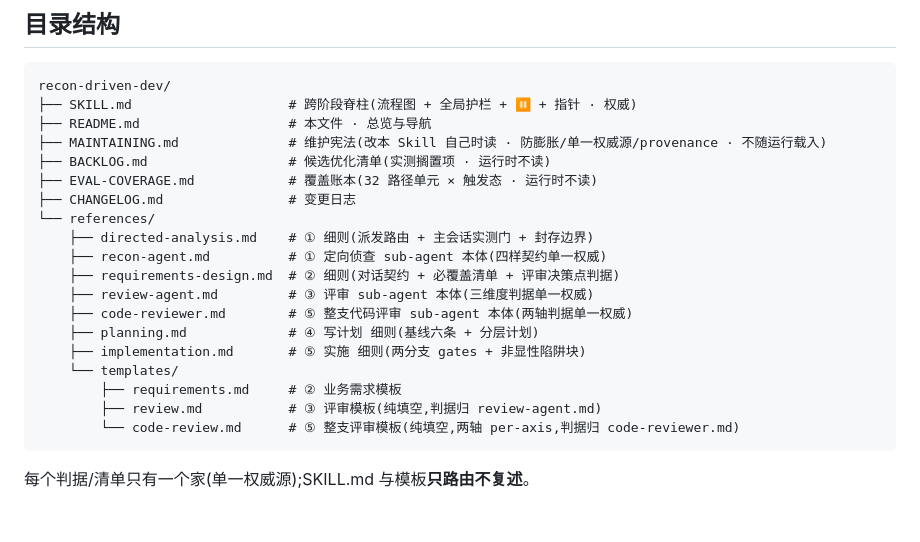
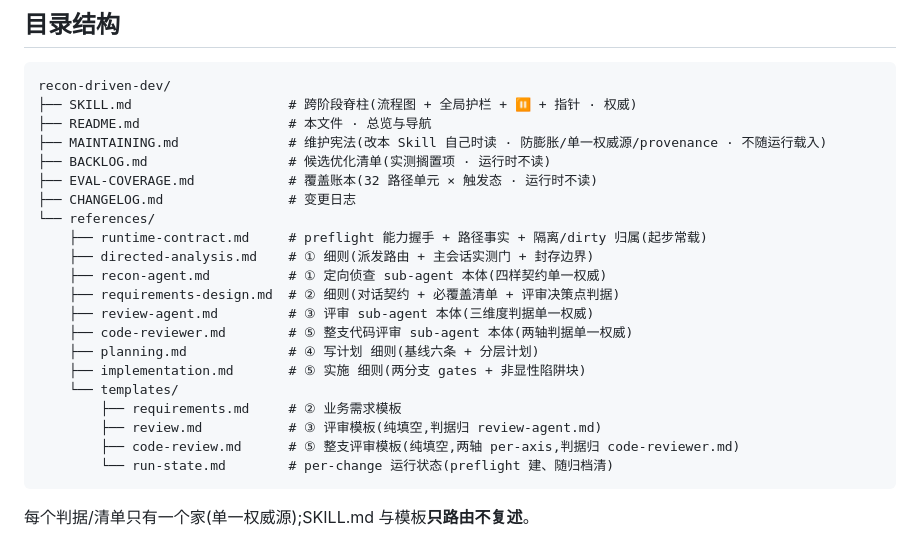
Before and after one commit to LljForge/skill-forge, a Markdown page: skills/recon-driven-dev/README.md, the part around the change. Drawn GitHub-style; blank space fills up the shorter version.

````diff
--- a/skills/recon-driven-dev/README.md
+++ b/skills/recon-driven-dev/README.md
@@ -42,6 +42,7 @@ recon-driven-dev/
 ├── EVAL-COVERAGE.md            # 覆盖账本(32 路径单元 × 触发态 · 运行时不读)
 ├── CHANGELOG.md                # 变更日志
 └── references/
+    ├── runtime-contract.md     # preflight 能力握手 + 路径事实 + 隔离/dirty 归属(起步常载)
     ├── directed-analysis.md    # ① 细则(派发路由 + 主会话实测门 + 封存边界)
     ├── recon-agent.md          # ① 定向侦查 sub-agent 本体(四样契约单一权威)
     ├── requirements-design.md  # ② 细则(对话契约 + 必覆盖清单 + 评审决策点判据)
@@ -52,7 +53,8 @@ recon-driven-dev/
     └── templates/
         ├── requirements.md     # ② 业务需求模板
         ├── review.md           # ③ 评审模板(纯填空,判据归 review-agent.md)
-        └── code-review.md      # ⑤ 整支评审模板(纯填空,两轴 per-axis,判据归 code-reviewer.md)
+        ├── code-review.md      # ⑤ 整支评审模板(纯填空,两轴 per-axis,判据归 code-reviewer.md)
+        └── run-state.md        # per-change 运行状态(preflight 建、随归档清)
 ```
 
 每个判据/清单只有一个家(单一权威源);SKILL.md 与模板**只路由不复述**。
````
Also changed, not shown: skills/recon-driven-dev/CHANGELOG.md (+13 -1 lines), 1 other file.
